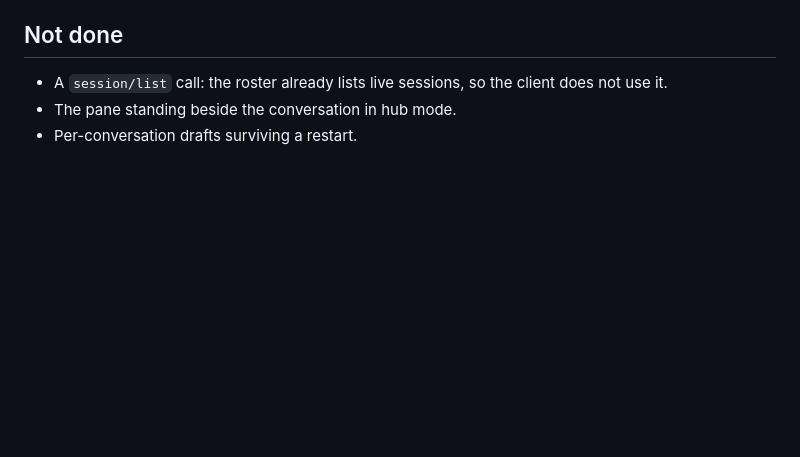
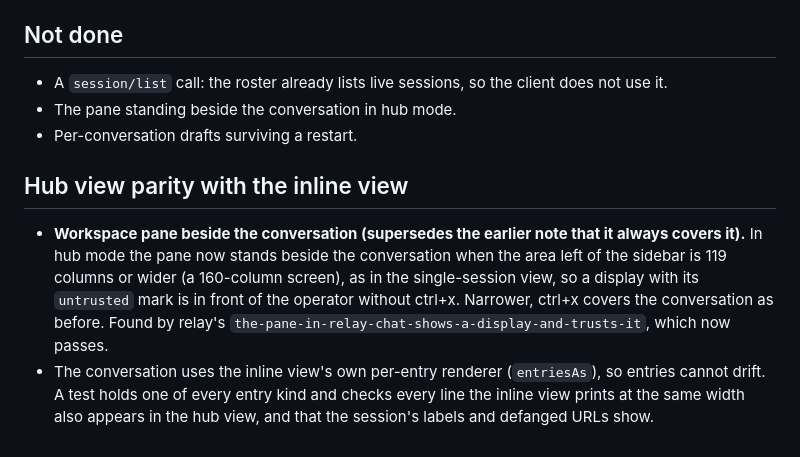
Before and after one commit to kirahowe/relay, a Markdown page: .issues/65-switch-between-roles-and-their-conversations-in-acp-tui.md, the part around the change. Rendered like a GitHub page; blank space fills up the shorter version.

Commit message:
Note hub-view parity in relay#65
The workspace pane now stands beside a wide hub conversation, as it does
beside the inline chat, which supersedes the earlier note that it always
covers it.

```diff
--- a/.issues/65-switch-between-roles-and-their-conversations-in-acp-tui.md
+++ b/.issues/65-switch-between-roles-and-their-conversations-in-acp-tui.md
@@ -132,3 +132,18 @@ All answered in section 4 of the brief (2026-10-21) and now implemented.
   client does not use it.
 - The pane standing beside the conversation in hub mode.
 - Per-conversation drafts surviving a restart.
+
+## Hub view parity with the inline view
+
+- **Workspace pane beside the conversation (supersedes the earlier note
+  that it always covers it).** In hub mode the pane now stands beside the
+  conversation when the area left of the sidebar is 119 columns or wider
+  (a 160-column screen), as in the single-session view, so a display with
+  its `untrusted` mark is in front of the operator without ctrl+x. Narrower,
+  ctrl+x covers the conversation as before. Found by relay's
+  `the-pane-in-relay-chat-shows-a-display-and-trusts-it`, which now passes.
+- The conversation uses the inline view's own per-entry renderer
+  (`entriesAs`), so entries cannot drift. A test holds one of every entry
+  kind and checks every line the inline view prints at the same width also
+  appears in the hub view, and that the session's labels and defanged URLs
+  show.
```
